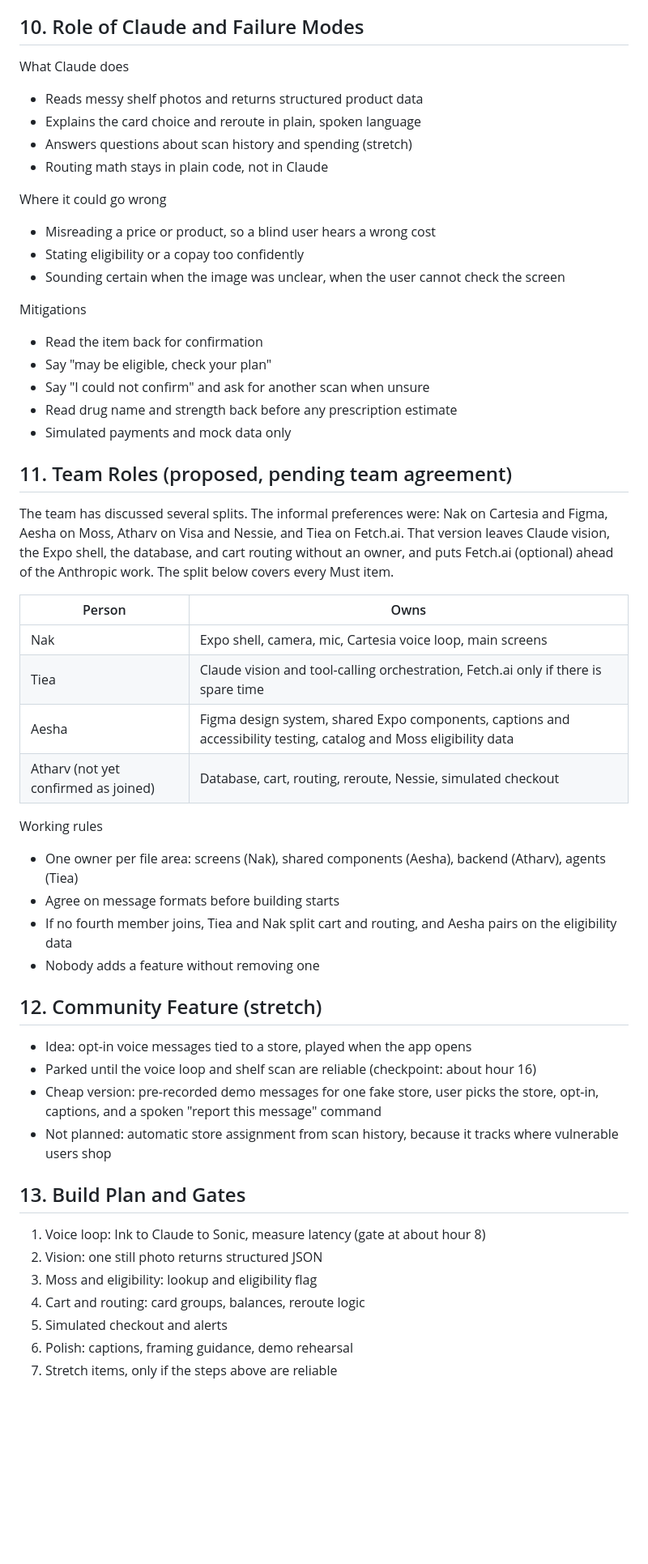
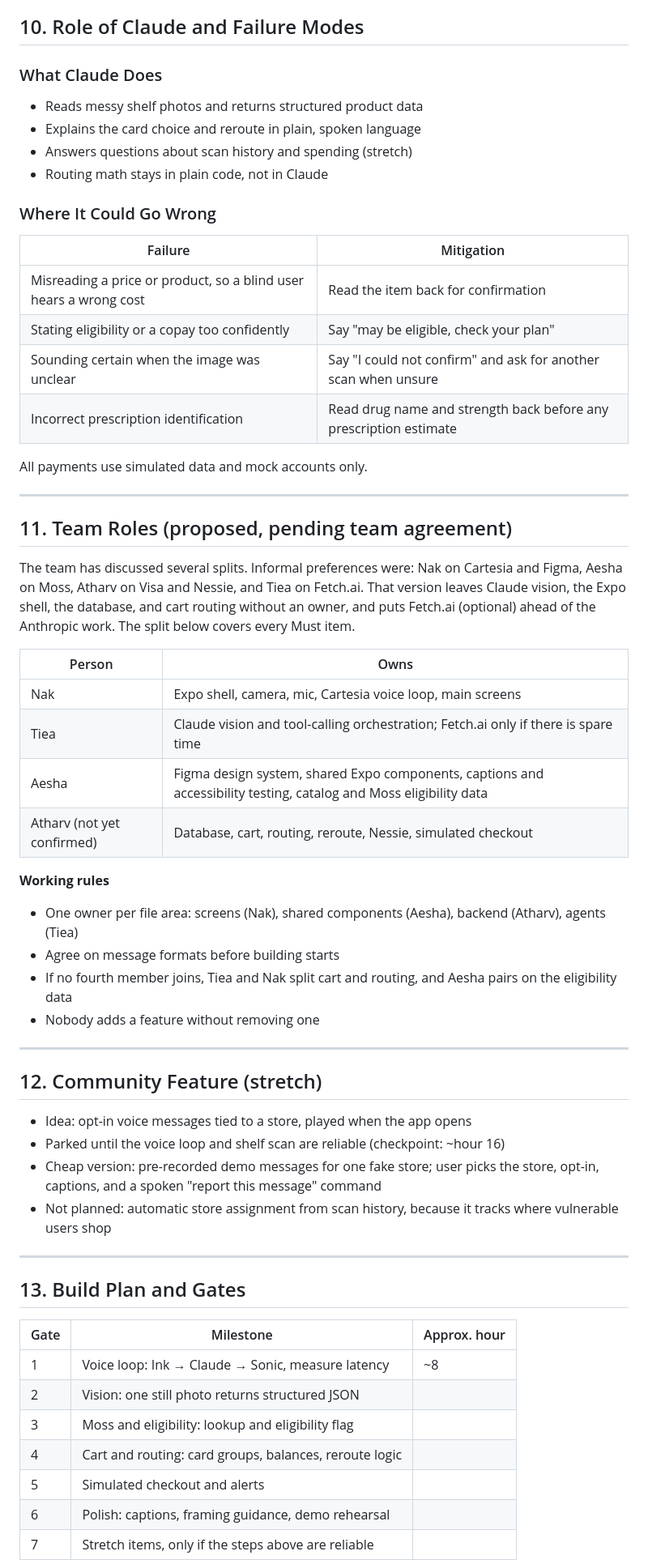
Before and after one commit to Atharvp18/rewind, a Markdown page: doc/2026-10-23-rewind-final-review.md, the part around one of its changes. Shown at 81% size. Rendered like a GitHub page; blank space fills up the shorter version.

```diff
--- a/doc/2026-10-23-rewind-final-review.md
+++ b/doc/2026-10-23-rewind-final-review.md
@@ -286,59 +326,64 @@ Live demo safeguards
 
 ## 10. Role of Claude and Failure Modes
 
-What Claude does
+### What Claude Does
 
 - Reads messy shelf photos and returns structured product data
 - Explains the card choice and reroute in plain, spoken language
 - Answers questions about scan history and spending (stretch)
 - Routing math stays in plain code, not in Claude
 
-Where it could go wrong
+### Where It Could Go Wrong
 
-- Misreading a price or product, so a blind user hears a wrong cost
-- Stating eligibility or a copay too confidently
-- Sounding certain when the image was unclear, when the user cannot check the screen
+| Failure | Mitigation |
+|---|---|
+| Misreading a price or product, so a blind user hears a wrong cost | Read the item back for confirmation |
+| Stating eligibility or a copay too confidently | Say "may be eligible, check your plan" |
+| Sounding certain when the image was unclear | Say "I could not confirm" and ask for another scan when unsure |
+| Incorrect prescription identification | Read drug name and strength back before any prescription estimate |
 
-Mitigations
+All payments use simulated data and mock accounts only.
 
-- Read the item back for confirmation
-- Say "may be eligible, check your plan"
-- Say "I could not confirm" and ask for another scan when unsure
-- Read drug name and strength back before any prescription estimate
-- Simulated payments and mock data only
+---
 
 ## 11. Team Roles (proposed, pending team agreement)
 
-The team has discussed several splits. The informal preferences were: Nak on Cartesia and Figma, Aesha on Moss, Atharv on Visa and Nessie, and Tiea on Fetch.ai. That version leaves Claude vision, the Expo shell, the database, and cart routing without an owner, and puts Fetch.ai (optional) ahead of the Anthropic work. The split below covers every Must item.
+The team has discussed several splits. Informal preferences were: Nak on Cartesia and Figma, Aesha on Moss, Atharv on Visa and Nessie, and Tiea on Fetch.ai. That version leaves Claude vision, the Expo shell, the database, and cart routing without an owner, and puts Fetch.ai (optional) ahead of the Anthropic work. The split below covers every Must item.
 
 | Person | Owns |
 |---|---|
 | Nak | Expo shell, camera, mic, Cartesia voice loop, main screens |
-| Tiea | Claude vision and tool-calling orchestration, Fetch.ai only if there is spare time |
+| Tiea | Claude vision and tool-calling orchestration; Fetch.ai only if there is spare time |
 | Aesha | Figma design system, shared Expo components, captions and accessibility testing, catalog and Moss eligibility data |
-| Atharv (not yet confirmed as joined) | Database, cart, routing, reroute, Nessie, simulated checkout |
+| Atharv (not yet confirmed) | Database, cart, routing, reroute, Nessie, simulated checkout |
 
-Working rules
+**Working rules**
 
 - One owner per file area: screens (Nak), shared components (Aesha), backend (Atharv), agents (Tiea)
 - Agree on message formats before building starts
 - If no fourth member joins, Tiea and Nak split cart and routing, and Aesha pairs on the eligibility data
 - Nobody adds a feature without removing one
 
+---
+
 ## 12. Community Feature (stretch)
 
 - Idea: opt-in voice messages tied to a store, played when the app opens
-- Parked until the voice loop and shelf scan are reliable (checkpoint: about hour 16)
-- Cheap version: pre-recorded demo messages for one fake store, user picks the store, opt-in, captions, and a spoken "report this message" command
+- Parked until the voice loop and shelf scan are reliable (checkpoint: ~hour 16)
+- Cheap version: pre-recorded demo messages for one fake store; user picks the store, opt-in, captions, and a spoken "report this message" command
 - Not planned: automatic store assignment from scan history, because it tracks where vulnerable users shop
+
+---
 
 ## 13. Build Plan and Gates
 
-1. Voice loop: Ink to Claude to Sonic, measure latency (gate at about hour 8)
-2. Vision: one still photo returns structured JSON
-3. Moss and eligibility: lookup and eligibility flag
-4. Cart and routing: card groups, balances, reroute logic
-5. Simulated checkout and alerts
-6. Polish: captions, framing guidance, demo rehearsal
-7. Stretch items, only if the steps above are reliable
+| Gate | Milestone | Approx. hour |
+|---|---|---|
+| 1 | Voice loop: Ink → Claude → Sonic, measure latency | ~8 |
+| 2 | Vision: one still photo returns structured JSON | |
+| 3 | Moss and eligibility: lookup and eligibility flag | |
+| 4 | Cart and routing: card groups, balances, reroute logic | |
+| 5 | Simulated checkout and alerts | |
+| 6 | Polish: captions, framing guidance, demo rehearsal | |
+| 7 | Stretch items, only if the steps above are reliable | |
 
```
Also changed, not shown: other parts of doc/2026-10-23-rewind-final-review.md (+201 -147 lines).
